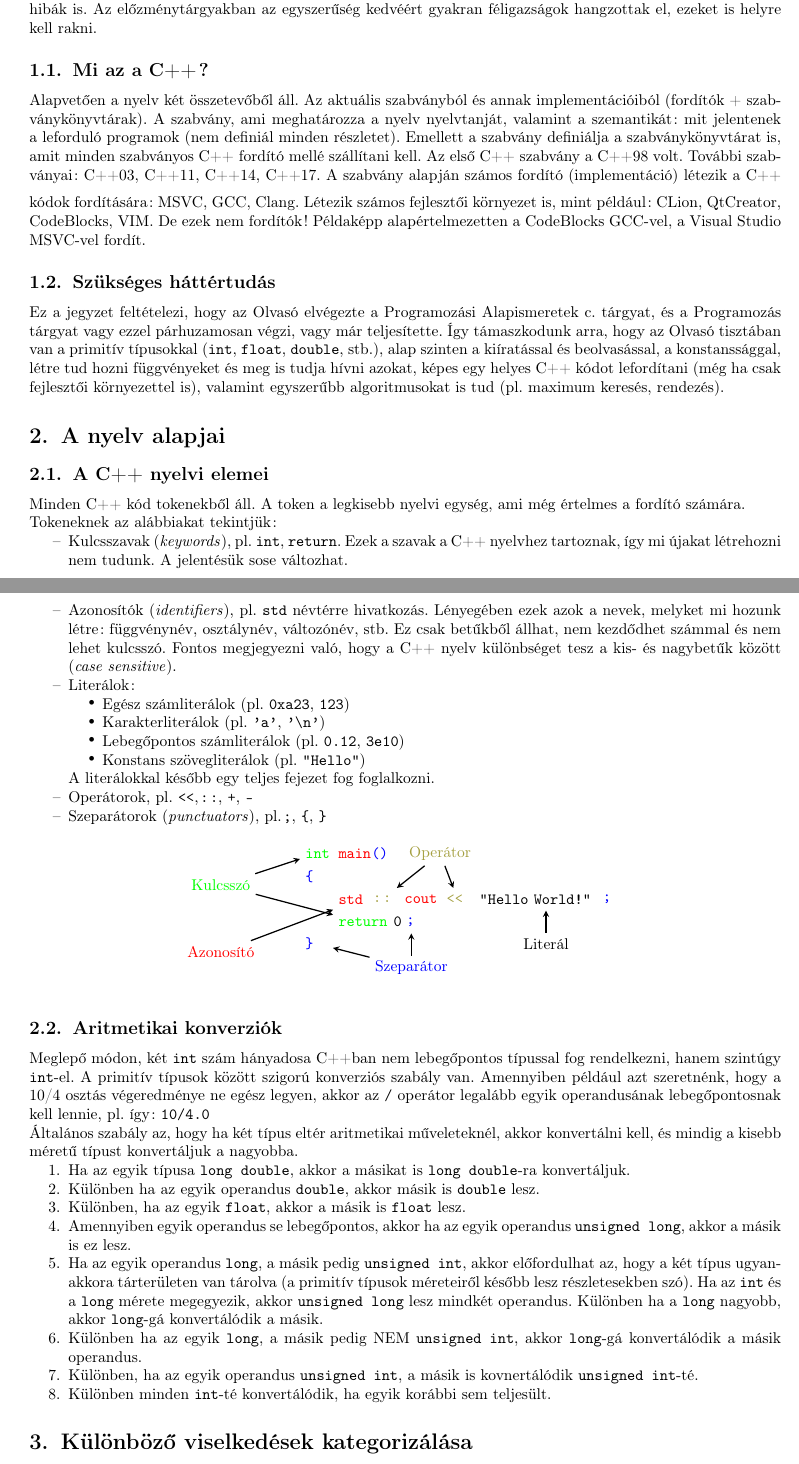
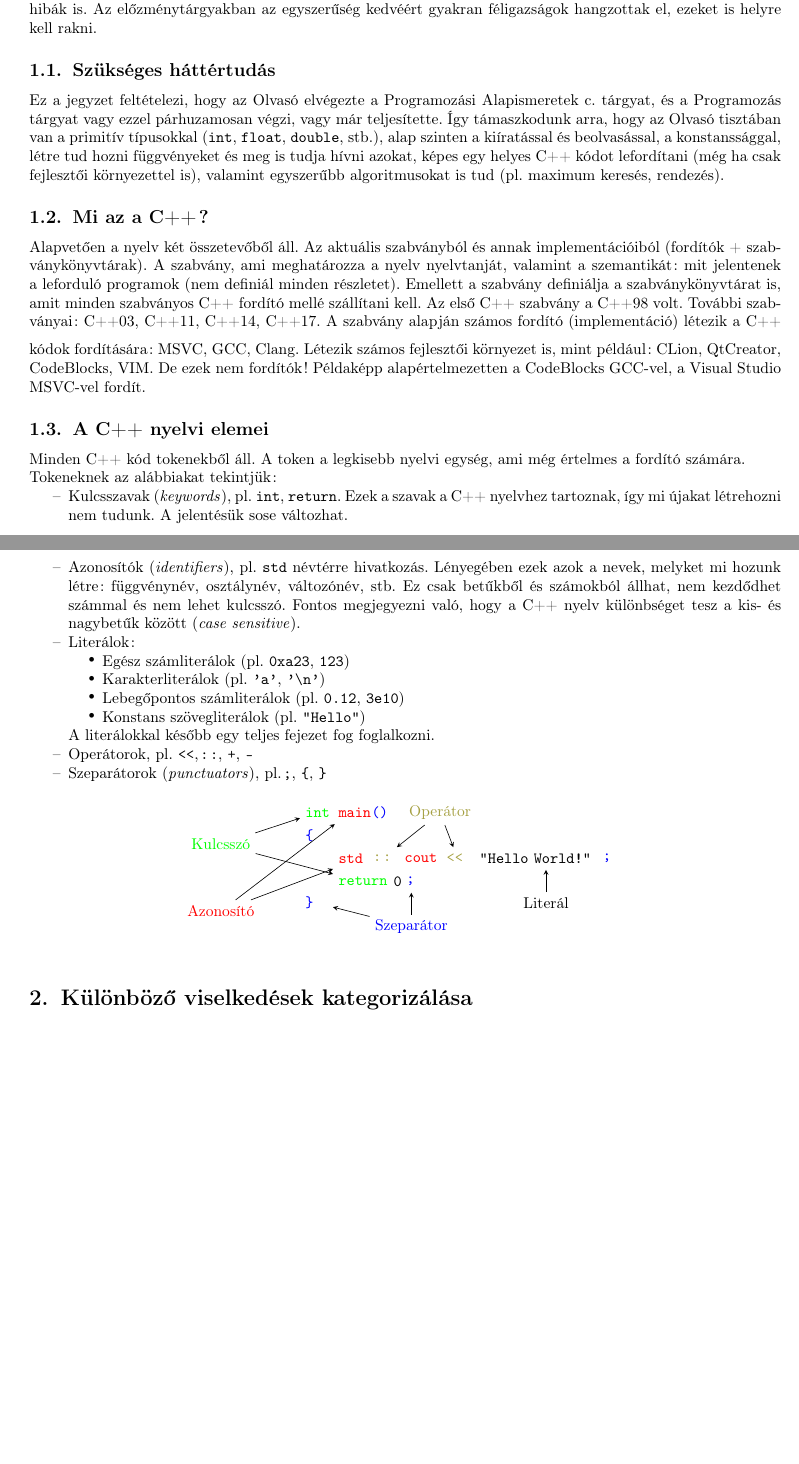
Before and after one commit to Szelethus/ELTE-IK-CPP, a LaTeX document (01gy_cpp/01gy_cpp.tex): two parts of pages 1 and 2 of 9, joined at a grey line, cut so that both start at the same text, the shorter picture padded with empty space. Compiled offline with pdfLaTeX.

Commit message:
Changes the order of subsections. Moved arithmetic conversions to the 4th lecture

```diff
--- a/01gy_cpp/01gy_cpp.tex
+++ b/01gy_cpp/01gy_cpp.tex
@@ -73,6 +73,8 @@
 
 	\medskip
 	Cél: a tárgy során kialakítani a nyelvvel kapcsolatban egy intuíciót, ami segítéségével elkerülhetőek alapvető hibák is. Az előzménytárgyakban az egyszerűség kedvéért gyakran féligazságok hangzottak el, ezeket is helyre kell rakni.
+	\subsection{Szükséges háttértudás}
+	Ez a jegyzet feltételezi, hogy az Olvasó elvégezte a Programozási Alapismeretek c. tárgyat, és a Programozás tárgyat vagy ezzel párhuzamosan végzi, vagy már teljesítette. Így támaszkodunk arra, hogy az Olvasó tisztában van a primitív típusokkal (\texttt{int}, \texttt{float}, \texttt{double}, stb.), alap szinten a kiíratással és beolvasással, a konstanssággal, létre tud hozni függvényeket és meg is tudja hívni azokat, képes egy helyes C++ kódot lefordítani (még ha csak fejlesztői környezettel is), valamint egyszerűbb algoritmusokat is tud (pl. maximum keresés, rendezés).
 	\subsection{Mi az a C++?}
 	Alapvetően a nyelv két összetevőből áll. Az aktuális szabványból és annak implementációiból (fordítók + szabványkönyvtárak). A szabvány, ami meghatározza a nyelv nyelvtanját, valamint a szemantikát: mit jelentenek a leforduló programok (nem definiál minden részletet). Emellett a szabvány definiálja a szabványkönyvtárat is, amit minden szabványos C++ fordító mellé szállítani kell. Az első C++ szabvány a {C++98} volt. További szabványai: {C++03}, {C++11}, {C++14}, {C++17}.
 %
@@ -80,17 +82,15 @@
 	%% TODO linkek.
 	A szabvány alapján számos fordító (implementáció) létezik a C++ kódok fordítására: MSVC, GCC, Clang.
 	Létezik számos fejlesztői környezet is, mint például: CLion, QtCreator, CodeBlocks, VIM. De ezek nem fordítók! Példaképp alapértelmezetten a CodeBlocks GCC-vel, a Visual Studio MSVC-vel fordít.
-	%TODO Valami hülye oknál fogva nem fordult a kód, át nem írtam ezt a mondatot. Ez nonszensz, és utána kéne járni mi okozza.
-	\subsection{Szükséges háttértudás}
-	Ez a jegyzet feltételezi, hogy az Olvasó elvégezte a Programozási Alapismeretek c. tárgyat, és a Programozás tárgyat vagy ezzel párhuzamosan végzi, vagy már teljesítette. Így támaszkodunk arra, hogy az Olvasó tisztában van a primitív típusokkal (\texttt{int}, \texttt{float}, \texttt{double}, stb.), alap szinten a kiíratással és beolvasással, a konstanssággal, létre tud hozni függvényeket és meg is tudja hívni azokat, képes egy helyes C++ kódot lefordítani (még ha csak fejlesztői környezettel is), valamint egyszerűbb algoritmusokat is tud (pl. maximum keresés, rendezés).
-	\section{A nyelv alapjai}
+	%TODO Valami hülye oknál fogva nem fordult a kód, át nem írtam ezt a mondatot. Ez nonszensz, és utána kéne járni mi okozza. Netál illegális karakter okozza? Nem találtam nyomát.
+	%\section{A nyelv alapjai} %TODO this section name is retarded
 	\subsection{A C++ nyelvi elemei}
 	Minden C++ kód tokenekből áll. A token a legkisebb nyelvi egység, ami még értelmes a fordító számára. %https://msdn.microsoft.com/en-us/library/3yx2xe3h.aspx
 
 	Tokeneknek az alábbiakat tekintjük:
 	\begin{compactitem}
 		\item Kulcsszavak (\textit{keywords}), pl. \texttt{int}, \texttt{return}. Ezek a szavak a C++ nyelvhez tartoznak, így mi újakat létrehozni nem tudunk. A jelentésük sose változhat.
-		\item Azonosítók (\textit{identifiers}), pl. \texttt{std} névtérre hivatkozás. Lényegében ezek azok a nevek, melyket mi hozunk létre: függvénynév, osztálynév, változónév, stb. Ez csak betűkből állhat, nem kezdődhet számmal és nem lehet kulcsszó. Fontos megjegyezni való, hogy a C++ nyelv különbséget tesz a kis- és nagybetűk között (\textit{case sensitive}).
+		\item Azonosítók (\textit{identifiers}), pl. \texttt{std} névtérre hivatkozás. Lényegében ezek azok a nevek, melyket mi hozunk létre: függvénynév, osztálynév, változónév, stb. Ez csak betűkből és számokból állhat, nem kezdődhet számmal és nem lehet kulcsszó. Fontos megjegyezni való, hogy a C++ nyelv különbséget tesz a kis- és nagybetűk között (\textit{case sensitive}).
  		\item Literálok:
 		\begin{compactitem}
 			\item Egész számliterálok (pl. \texttt{0xa23}, \texttt{123})
@@ -139,23 +139,9 @@
 		\draw[arrow] (punctuator) -- (rightBracket);
 		\draw[arrow] (punctuator) -- (semicolon2);
 		\draw[arrow] (identifier) -- (std1);
+		\draw[arrow] (identifier) -- (main);
 		\end{tikzpicture}
 	\end{figure}
-	\subsection{Aritmetikai konverziók}
-	Meglepő módon, két \texttt{int} szám hányadosa C++ban nem lebegőpontos típussal fog rendelkezni, hanem szintúgy \texttt{int}-el. A primitív típusok között szigorú konverziós szabály van. Amennyiben például azt szeretnénk, hogy a 10/4 osztás végeredménye ne egész legyen, akkor az \texttt{/} operátor legalább egyik operandusának lebegőpontosnak kell lennie, pl. így: \texttt{10/4.0}
-
-	Általános szabály az, hogy ha két típus eltér aritmetikai műveleteknél, akkor konvertálni kell, és mindig a kisebb méretű típust konvertáljuk a nagyobba.
-	\begin{compactenum}
-		\item Ha az egyik típusa \texttt{long double}, akkor a másikat is \texttt{long double}-ra konvertáljuk.
-		\item Különben ha az egyik operandus \texttt{double}, akkor másik is \texttt{double} lesz.
-		\item Különben, ha az egyik \texttt{float}, akkor a másik is \texttt{float} lesz.
-		\item Amennyiben egyik operandus se lebegőpontos, akkor ha az egyik operandus \texttt{unsigned long}, akkor a másik is ez lesz.
-		\item Ha az egyik operandus \texttt{long}, a másik pedig \texttt{unsigned int}, akkor előfordulhat az, hogy a két típus ugyanakkora tárterületen van tárolva (a primitív típusok méreteiről később lesz részletesekben szó). Ha az \texttt{int} és a \texttt{long} mérete megegyezik, akkor \texttt{unsigned
-		long} lesz mindkét operandus. Különben ha a \texttt{long} nagyobb, akkor \texttt{long}-gá konvertálódik a másik.
-		\item Különben ha az egyik \texttt{long}, a másik pedig NEM \texttt{unsigned int}, akkor \texttt{long}-gá konvertálódik a másik operandus.
-		\item Különben, ha az egyik operandus \texttt{unsigned int}, a másik is kovnertálódik \texttt{unsigned int}-té.
-		\item Különben minden \texttt{int}-té konvertálódik, ha egyik korábbi sem teljesült.
-	\end{compactenum}
 	\section{Különböző viselkedések kategorizálása}
 	Egy reménytelen megközelítés lenne a szabványban minden szintaktikusan (nyelvtanilag) helyes kódhoz pontos szemantikát (működést) társítani. Ennek mind elméleti és gyakorlati oka van. Ezért a C++ szabvány néhány esetben nem vagy csak részben definiálja egy adott program működését. A következőkben erre fogunk példákat látni.
 
```
Also changed, not shown: 04gy_cpp/04gy_cpp.tex (+15 -0 lines), 01gy_cpp/01gy_cpp.tex (2 more changed lines).
